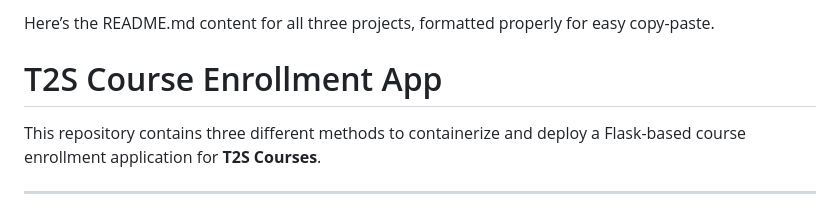
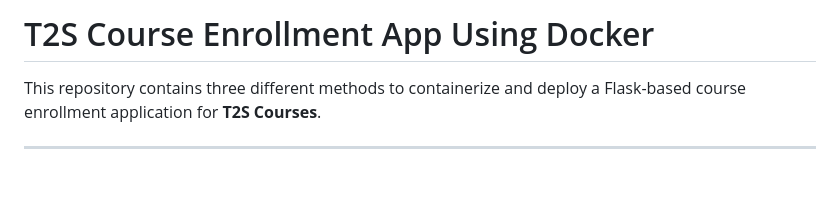
Before and after one commit to Here2ServeU/t2s-webapp-python-docker, a Markdown page: README.md, the part around the change. Drawn GitHub-style; blank space fills up the shorter version.

```diff
--- a/README.md
+++ b/README.md
@@ -1,6 +1,4 @@
-Here’s the README.md content for all three projects, formatted properly for easy copy-paste.
-
-# T2S Course Enrollment App
+# T2S Course Enrollment App Using Docker
 
 This repository contains three different methods to containerize and deploy a Flask-based course enrollment application for **T2S Courses**.
 
```
